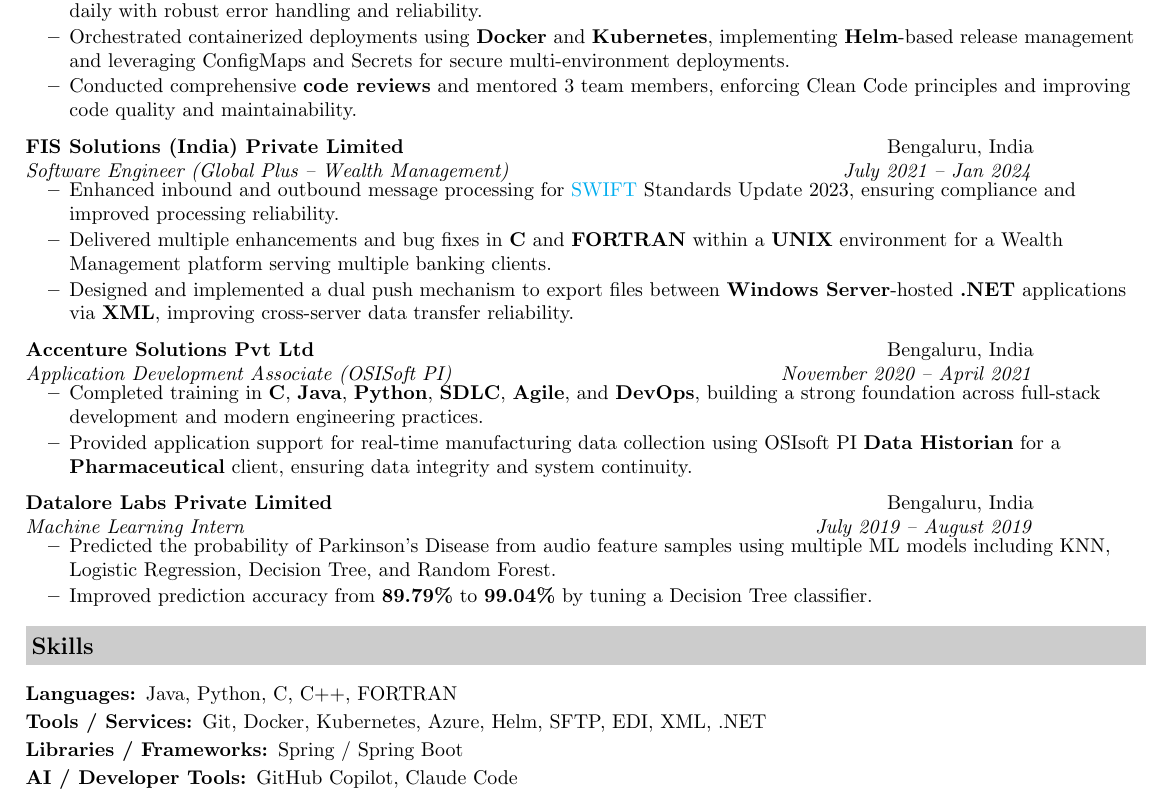
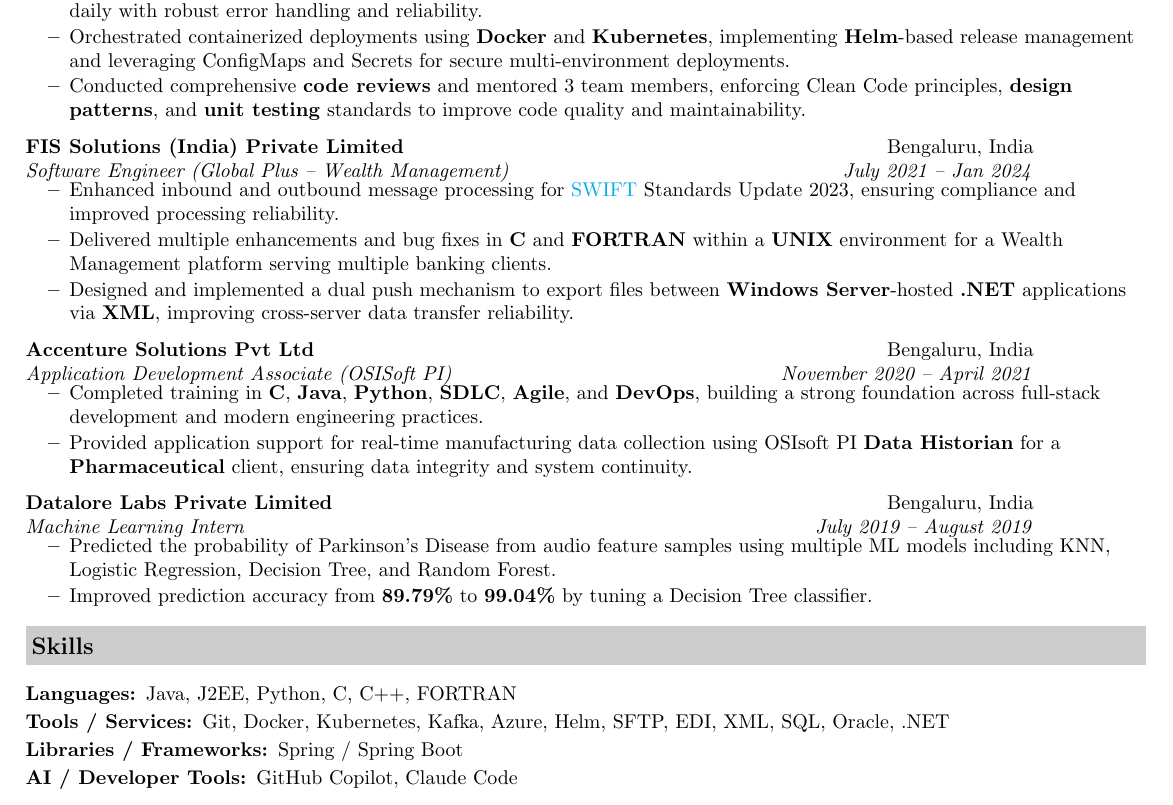
Before and after one commit to Anchit1234-debug/anchit-cv, a LaTeX CV (anchit-resume.tex): part of the page, cut so that both start at the same text. Compiled offline with pdfLaTeX.

Commit message:
apply/walmart-SSE-R-1642453

```diff
--- a/anchit-resume.tex
+++ b/anchit-resume.tex
@@ -62,7 +62,7 @@
         \resitem{Developed and maintained scalable \textbf{RESTful} APIs using \textbf{Java} and \textbf{Spring Boot}, enabling seamless integration with external systems and cross-domain microservices architectures.}
         \resitem{Engineered high-throughput \textbf{SFTP}-to-\textbf{Azure} data pipelines using Spring Scheduler, processing \textbf{\textasciitilde10K} \textbf{EDI 834} files daily with robust error handling and reliability.}
         \resitem{Orchestrated containerized deployments using \textbf{Docker} and \textbf{Kubernetes}, implementing \textbf{Helm}-based release management and leveraging ConfigMaps and Secrets for secure multi-environment deployments.}
-        \resitem{Conducted comprehensive \textbf{code reviews} and mentored 3 team members, enforcing Clean Code principles and improving code quality and maintainability.}
+        \resitem{Conducted comprehensive \textbf{code reviews} and mentored 3 team members, enforcing Clean Code principles, \textbf{design patterns}, and \textbf{unit testing} standards to improve code quality and maintainability.}
     \end{itemize}
     \vspace{2pt}
 
@@ -101,9 +101,9 @@
 
 \begin{description}[itemsep=2pt, parsep=0pt]
 \item[Languages:]
-Java, Python, C, C++, FORTRAN
+Java, J2EE, Python, C, C++, FORTRAN
 \item[Tools / Services:]
-Git, Docker, Kubernetes, Azure, Helm, SFTP, EDI, XML, .NET
+Git, Docker, Kubernetes, Kafka, Azure, Helm, SFTP, EDI, XML, SQL, Oracle, .NET
 \item[Libraries / Frameworks:]
 Spring / Spring Boot
 \item[AI / Developer Tools:]
```
Also changed, not shown: anchit-resume.pdf.
